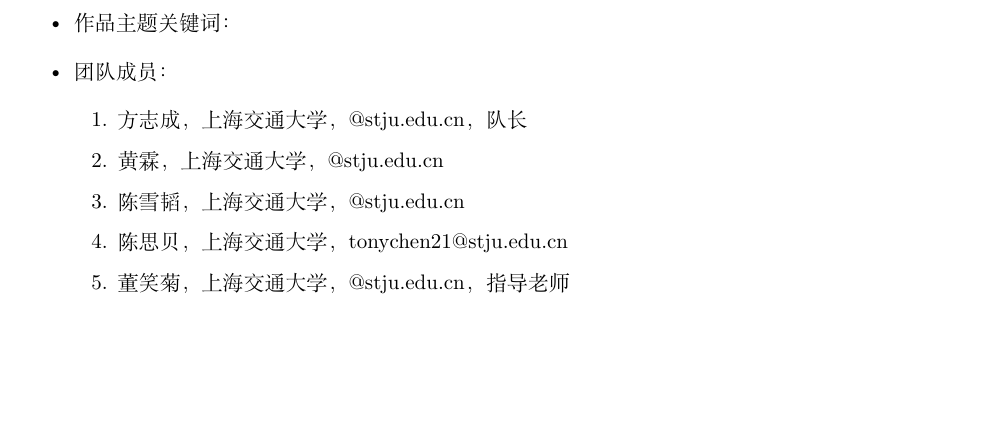
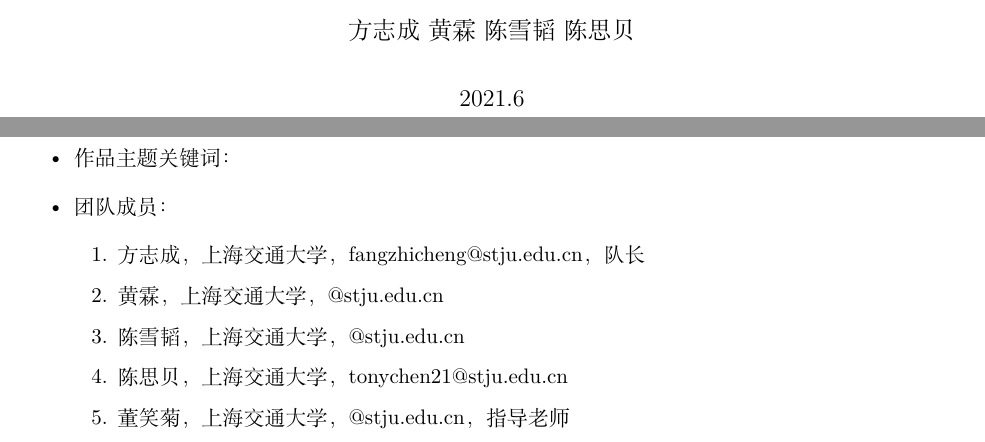
Before and after one commit to cyberkillor/Chinavis2021-Prjsjtu, a LaTeX document (report/report.tex): part of page 2 of 3 before the commit and two parts of pages 1 and 2 of 3 after it, the two joined at a grey line, cut at the place of the change, the shorter picture padded with empty space. Compiled offline with XeLaTeX.

Commit message:
add report

```diff
--- a/report/report.tex
+++ b/report/report.tex
@@ -104,10 +104,11 @@
     \horrule{2pt}
 }
 \author{
-
+    方志成 \ 黄霖 \ 陈雪韬 \ 陈思贝
 }
 \date{
     % TODO: Date
+    2021.6
 }
 \setcounter{section}{-1}
 
@@ -122,7 +123,7 @@
         \item 作品主题关键词：
         \item 团队成员：
         \begin{enumerate}
-            \item 方志成，上海交通大学，@stju.edu.cn，队长
+            \item 方志成，上海交通大学，fangzhicheng@stju.edu.cn，队长
             \item 黄霖，上海交通大学，@stju.edu.cn
             \item 陈雪韬，上海交通大学，@stju.edu.cn
             \item 陈思贝，上海交通大学，tonychen21@stju.edu.cn
```
Also changed, not shown: report/report.pdf, report/report.tex (3 more changed lines).
